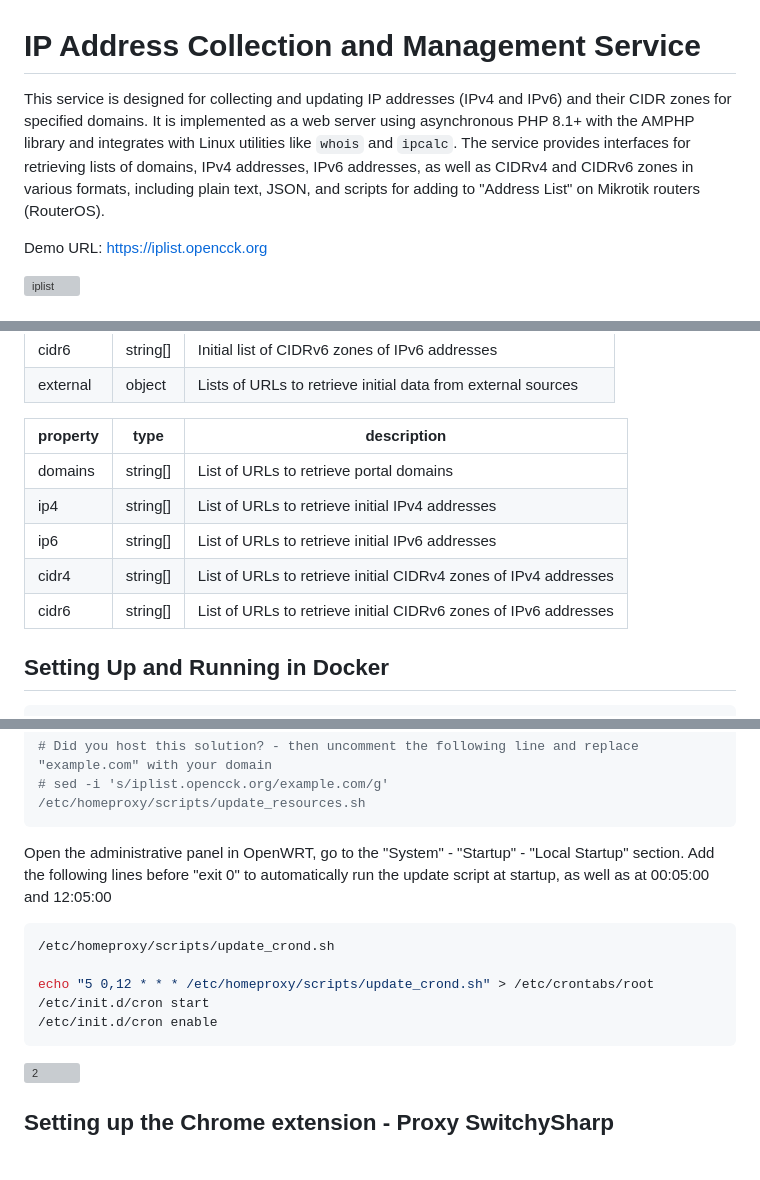
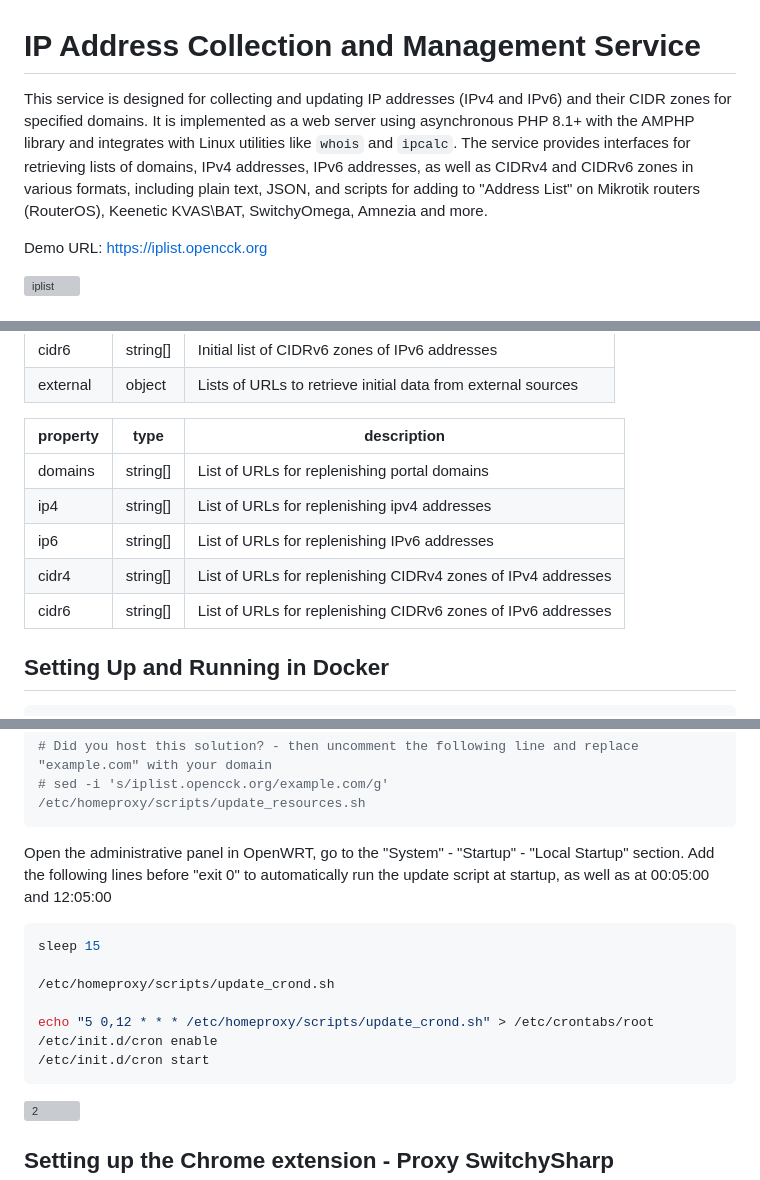
Before and after one commit to rekryt/iplist, a Markdown page: README.en.md, 3 parts joined by grey strips. GitHub-like rendering; blank space fills up the shorter version; grey boxes are pictures that could not be loaded.

Commit message:
docs: updates in README files

````diff
--- a/README.en.md
+++ b/README.en.md
@@ -1,5 +1,5 @@
 # IP Address Collection and Management Service
-This service is designed for collecting and updating IP addresses (IPv4 and IPv6) and their CIDR zones for specified domains. It is implemented as a web server using asynchronous PHP 8.1+ with the AMPHP library and integrates with Linux utilities like `whois` and `ipcalc`. The service provides interfaces for retrieving lists of domains, IPv4 addresses, IPv6 addresses, as well as CIDRv4 and CIDRv6 zones in various formats, including plain text, JSON, and scripts for adding to "Address List" on Mikrotik routers (RouterOS).
+This service is designed for collecting and updating IP addresses (IPv4 and IPv6) and their CIDR zones for specified domains. It is implemented as a web server using asynchronous PHP 8.1+ with the AMPHP library and integrates with Linux utilities like `whois` and `ipcalc`. The service provides interfaces for retrieving lists of domains, IPv4 addresses, IPv6 addresses, as well as CIDRv4 and CIDRv6 zones in various formats, including plain text, JSON, and scripts for adding to "Address List" on Mikrotik routers (RouterOS), Keenetic KVAS\BAT, SwitchyOmega, Amnezia and more.
 
 Demo URL: [https://iplist.opencck.org](https://iplist.opencck.org)
 
@@ -75,13 +75,13 @@ Configuration files are stored in the `config/<group>/<site>.json`. Each JSON fi
 | cidr6    | string[] | Initial list of CIDRv6 zones of IPv6 addresses               |
 | external | object   | Lists of URLs to retrieve initial data from external sources |
 
-| property | type     | description                                                     |
-|----------|----------|-----------------------------------------------------------------|
-| domains  | string[] | List of URLs to retrieve portal domains                         |
-| ip4      | string[] | List of URLs to retrieve initial IPv4 addresses                 |
-| ip6      | string[] | List of URLs to retrieve initial IPv6 addresses                 |
-| cidr4    | string[] | List of URLs to retrieve initial CIDRv4 zones of IPv4 addresses |
-| cidr6    | string[] | List of URLs to retrieve initial CIDRv6 zones of IPv6 addresses |
+| property | type     | description                                                  |
+|----------|----------|--------------------------------------------------------------|
+| domains  | string[] | List of URLs for replenishing portal domains                 |
+| ip4      | string[] | List of URLs for replenishing ipv4 addresses                 |
+| ip6      | string[] | List of URLs for replenishing IPv6 addresses                 |
+| cidr4    | string[] | List of URLs for replenishing CIDRv4 zones of IPv4 addresses |
+| cidr6    | string[] | List of URLs for replenishing CIDRv6 zones of IPv6 addresses |
 
 ## Setting Up and Running in Docker
 ```shell
@@ -199,11 +199,13 @@ chmod +x /etc/homeproxy/scripts/update_resources.sh
 Open the administrative panel in OpenWRT, go to the "System" - "Startup" - "Local Startup" section.
 Add the following lines before "exit 0" to automatically run the update script at startup, as well as at 00:05:00 and 12:05:00
 ```shell
+sleep 15
+
 /etc/homeproxy/scripts/update_crond.sh
 
 echo "5 0,12 * * * /etc/homeproxy/scripts/update_crond.sh" > /etc/crontabs/root
+/etc/init.d/cron enable
 /etc/init.d/cron start
-/etc/init.d/cron enable
 ```
 ![2](https://github.com/user-attachments/assets/2369b32c-d43a-4837-97ce-c46a9dd79e5e)
 
````
Also changed, not shown: README.md (+11 -9 lines).
